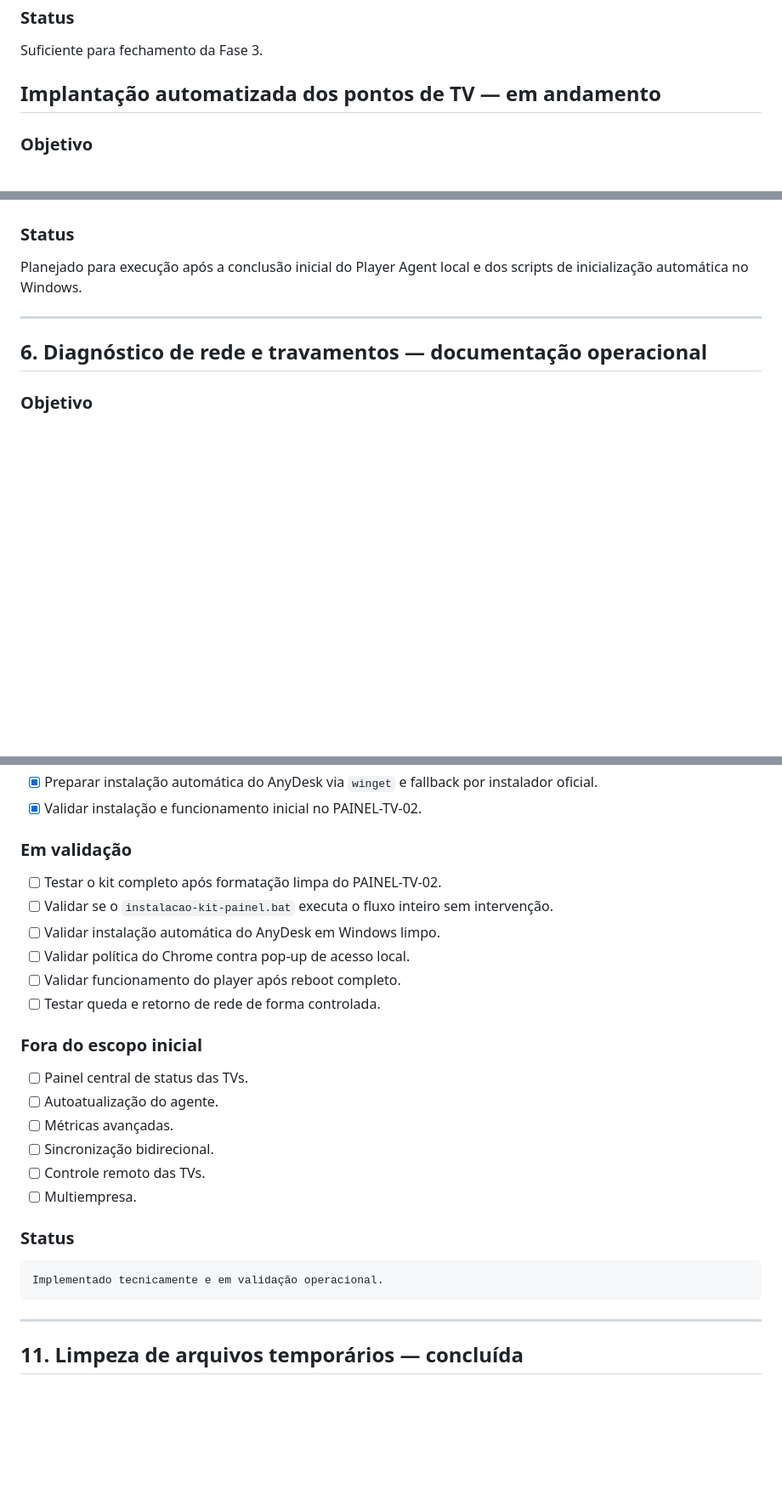
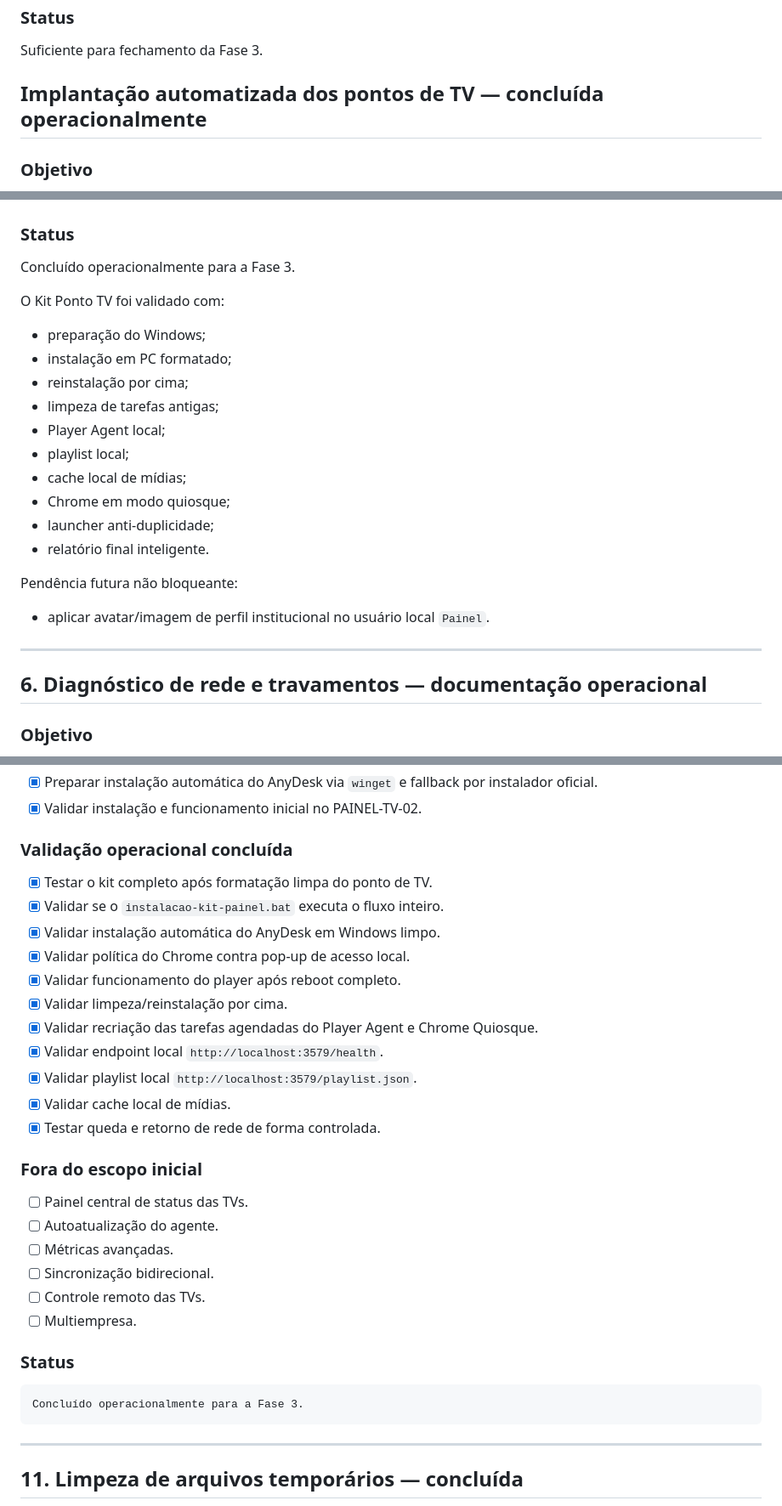
Before and after one commit to pmrrp/tv, a Markdown page: docs/BACKLOG_FASE_3_E_4.md, 3 parts joined by grey strips. Shown at 85% size. Drawn GitHub-style; blank space fills up the shorter version.

````diff
--- a/docs/BACKLOG_FASE_3_E_4.md
+++ b/docs/BACKLOG_FASE_3_E_4.md
@@ -179,7 +179,7 @@ Padronizar o processo de instalação e configuração dos computadores conectad
 
 Suficiente para fechamento da Fase 3.
 
-## Implantação automatizada dos pontos de TV — em andamento
+## Implantação automatizada dos pontos de TV — concluída operacionalmente
 
 ### Objetivo
 
@@ -229,7 +229,24 @@ Algumas etapas não devem ser automatizadas completamente por segurança ou por
 
 ### Status
 
-Planejado para execução após a conclusão inicial do Player Agent local e dos scripts de inicialização automática no Windows.
+Concluído operacionalmente para a Fase 3.
+
+O Kit Ponto TV foi validado com:
+
+- preparação do Windows;
+- instalação em PC formatado;
+- reinstalação por cima;
+- limpeza de tarefas antigas;
+- Player Agent local;
+- playlist local;
+- cache local de mídias;
+- Chrome em modo quiosque;
+- launcher anti-duplicidade;
+- relatório final inteligente.
+
+Pendência futura não bloqueante:
+
+- aplicar avatar/imagem de perfil institucional no usuário local `Painel`.
 
 ---
 
@@ -395,14 +412,19 @@ Quando houver falha de rede, o player tenta usar o conteúdo local/cacheado serv
 - [x] Preparar instalação automática do AnyDesk via `winget` e fallback por instalador oficial.
 - [x] Validar instalação e funcionamento inicial no PAINEL-TV-02.
 
-### Em validação
+### Validação operacional concluída
 
-- [ ] Testar o kit completo após formatação limpa do PAINEL-TV-02.
-- [ ] Validar se o `instalacao-kit-painel.bat` executa o fluxo inteiro sem intervenção.
-- [ ] Validar instalação automática do AnyDesk em Windows limpo.
-- [ ] Validar política do Chrome contra pop-up de acesso local.
-- [ ] Validar funcionamento do player após reboot completo.
-- [ ] Testar queda e retorno de rede de forma controlada.
+- [x] Testar o kit completo após formatação limpa do ponto de TV.
+- [x] Validar se o `instalacao-kit-painel.bat` executa o fluxo inteiro.
+- [x] Validar instalação automática do AnyDesk em Windows limpo.
+- [x] Validar política do Chrome contra pop-up de acesso local.
+- [x] Validar funcionamento do player após reboot completo.
+- [x] Validar limpeza/reinstalação por cima.
+- [x] Validar recriação das tarefas agendadas do Player Agent e Chrome Quiosque.
+- [x] Validar endpoint local `http://localhost:3579/health`.
+- [x] Validar playlist local `http://localhost:3579/playlist.json`.
+- [x] Validar cache local de mídias.
+- [x] Testar queda e retorno de rede de forma controlada.
 
 ### Fora do escopo inicial
 
@@ -416,7 +438,7 @@ Quando houver falha de rede, o player tenta usar o conteúdo local/cacheado serv
 ### Status
 
 ```
-Implementado tecnicamente e em validação operacional.
+Concluído operacionalmente para a Fase 3.
 ```
 
 ---
````
Also changed, not shown: docs/CHANGELOG.md (+39 -0 lines).
